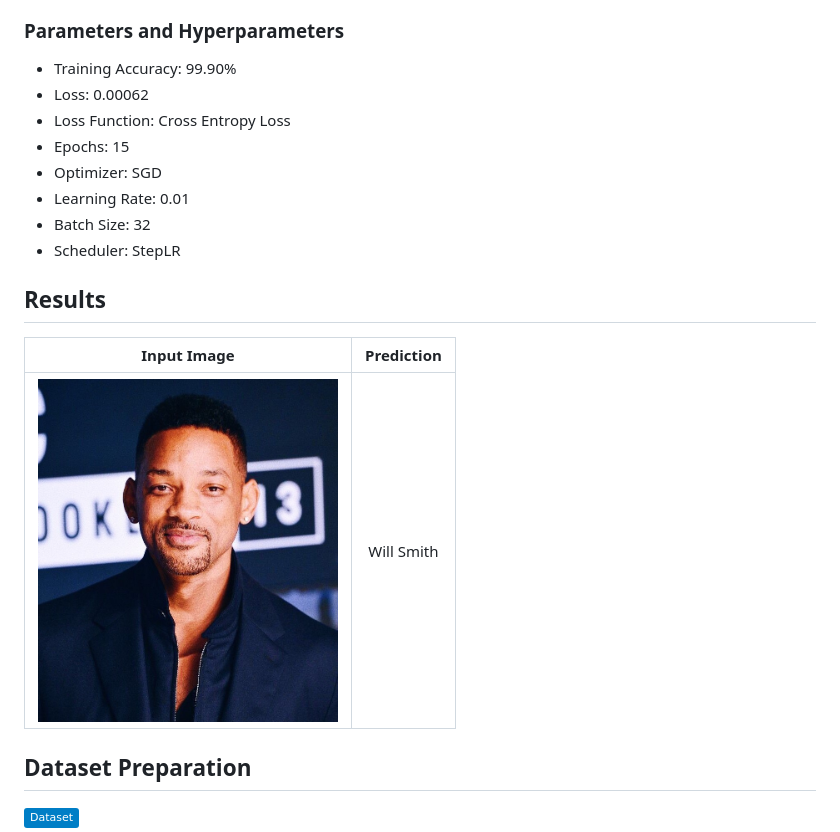
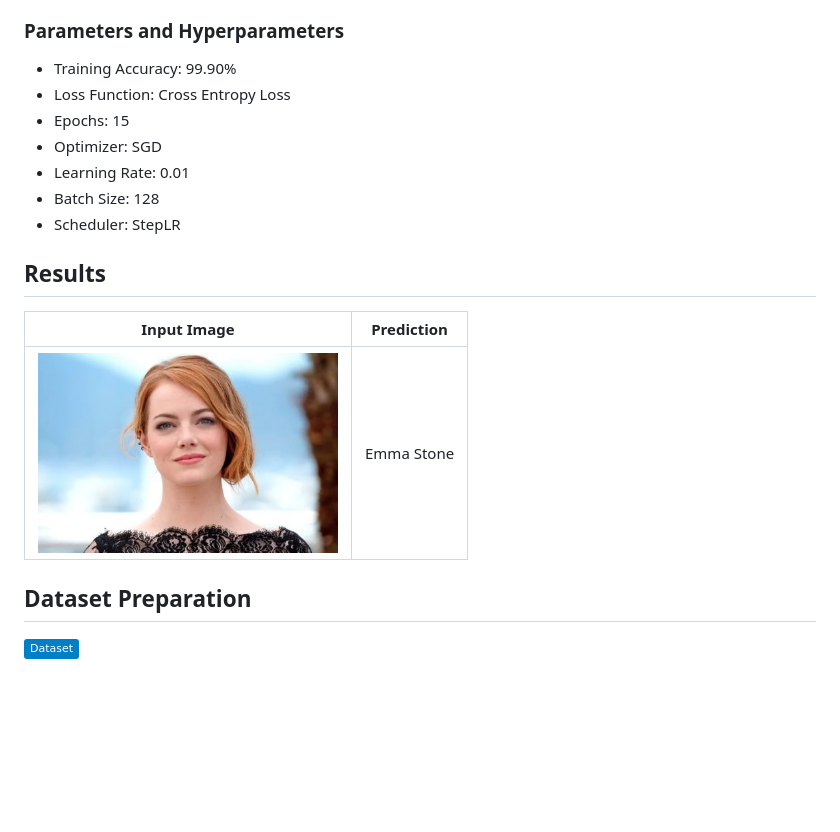
Before and after one commit to shan18/EVA4-Phase-2, a Markdown page: 04 - Face Recognition Part 2/README.md, the part around the change. GitHub-like rendering; pictures changed too: 04 - Face Recognition Part 2/images/emma_stone.jpg (added), 04 - Face Recognition Part 2/images/smith.jpg (deleted); badges without logos; blank space fills up the shorter version.

```diff
--- a/04 - Face Recognition Part 2/README.md
+++ b/04 - Face Recognition Part 2/README.md
@@ -20,19 +20,18 @@ All the files and the models have to be deployed to AWS Lambda. The code to depl
 ### Parameters and Hyperparameters
 
 - Training Accuracy: 99.90%
-- Loss: 0.00062
 - Loss Function: Cross Entropy Loss
 - Epochs: 15
 - Optimizer: SGD
 - Learning Rate: 0.01
-- Batch Size: 32
+- Batch Size: 128
 - Scheduler: StepLR
 
 ## Results
 
-|                             Input Image                             | Prediction |
-| :-----------------------------------------------------------------: | :--------: |
-| <img src="./images/smith.jpg" width="300px" alt="centered image" /> | Will Smith |
+|                               Input Image                                | Prediction |
+| :----------------------------------------------------------------------: | :--------: |
+| <img src="./images/emma_stone.jpg" width="300px" alt="centered image" /> | Emma Stone |
 
 ## Dataset Preparation
 
```
Also changed, not shown: 5 other files.
